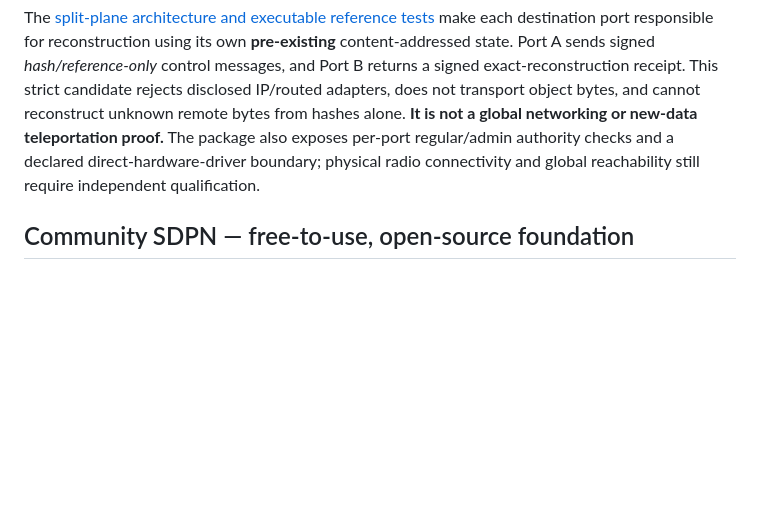
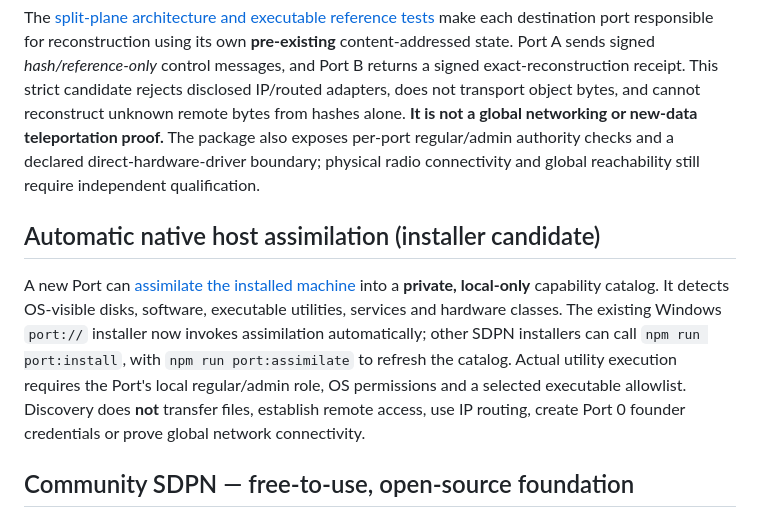
Before and after one commit to KindredKJ/strata-data-port-network, a Markdown page: README.md, the part around the change. Rendered like a GitHub page; blank space fills up the shorter version.

Commit message:
docs(sdpn): link automatic installation-time native machine assimilation

```diff
--- a/README.md
+++ b/README.md
@@ -115,6 +115,10 @@ The [additive founder-anchored numbered port registry](docs/FOUNDER-PORT-ZERO-NU
 
 The [split-plane architecture and executable reference tests](docs/TESSERACT-SPLIT-PLANE-REFERENCE-MATERIALIZATION.md) make each destination port responsible for reconstruction using its own **pre-existing** content-addressed state. Port A sends signed *hash/reference-only* control messages, and Port B returns a signed exact-reconstruction receipt. This strict candidate rejects disclosed IP/routed adapters, does not transport object bytes, and cannot reconstruct unknown remote bytes from hashes alone. **It is not a global networking or new-data teleportation proof.** The package also exposes per-port regular/admin authority checks and a declared direct-hardware-driver boundary; physical radio connectivity and global reachability still require independent qualification.
 
+## Automatic native host assimilation (installer candidate)
+
+A new Port can [assimilate the installed machine](docs/NATIVE-MACHINE-ASSIMILATION.md) into a **private, local-only** capability catalog. It detects OS-visible disks, software, executable utilities, services and hardware classes. The existing Windows `port://` installer now invokes assimilation automatically; other SDPN installers can call `npm run port:install`, with `npm run port:assimilate` to refresh the catalog. Actual utility execution requires the Port's local regular/admin role, OS permissions and a selected executable allowlist. Discovery does **not** transfer files, establish remote access, use IP routing, create Port 0 founder credentials or prove global network connectivity.
+
 ## Community SDPN — free-to-use, open-source foundation
 
 SDPN now includes an independently distributable and usable [**Apache-2.0 Community SDK**](community/README.md). Anyone can generate/export/import a portable Ed25519 Port Zero identity, sign and resolve PORT/1-compatible aliases, and use or modify the Apache-licensed community code commercially without purchasing a subscription. Its module code has no private-runtime or cloud-service dependencies. [Founder governance and commercial boundary](docs/OPEN-CORE-FOUNDER-GOVERNANCE.md) define user-owned identity, optional managed services, and a clear distinction between features implemented today and free future network modules.
```
